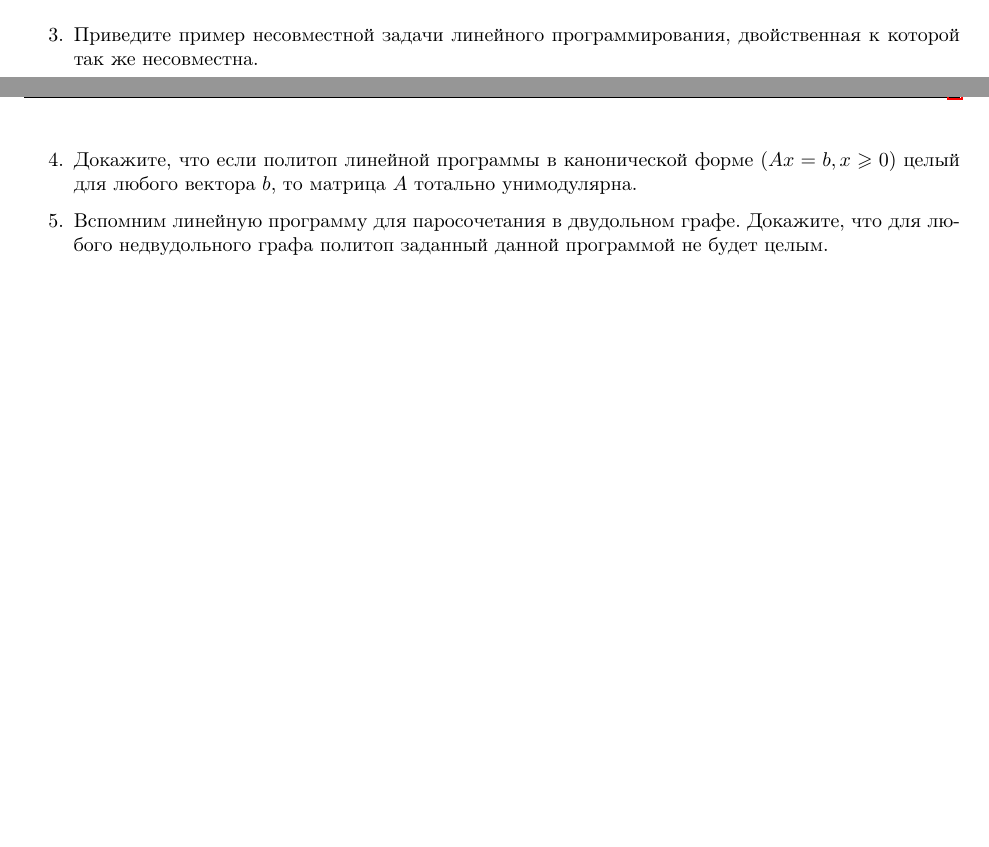
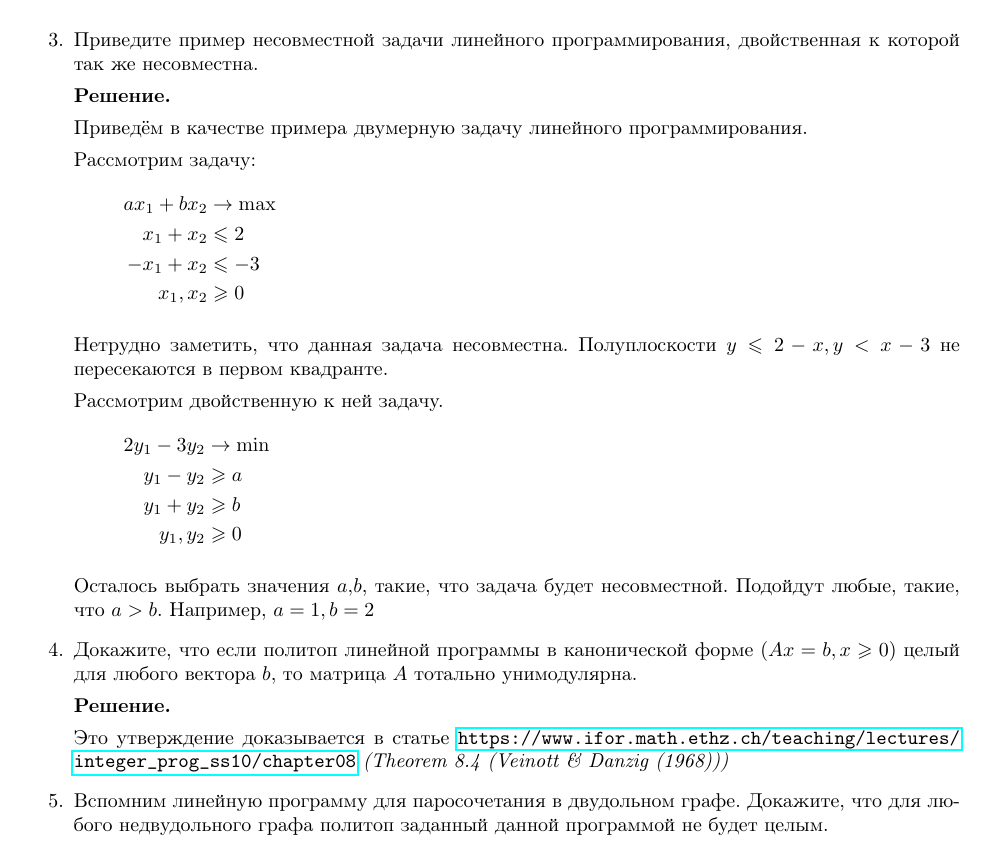
Before and after one commit to bibaev/algo-spring, a LaTeX document (ha/Report.tex, which reads ha/ha/ha8.tex): two parts of pages 1 and 2 of 3 before the commit and part of page 2 of 3 after it, the two joined at a grey line, cut so that both start at the same text, the shorter picture padded with empty space. Compiled offline with pdfLaTeX.

Commit message:
Add solutions for tasks 3,4.

```diff
--- a/ha/ha/ha8.tex
+++ b/ha/ha/ha8.tex
@@ -42,8 +42,36 @@
 	\item Приведите пример несовместной задачи линейного программирования, двойственная к которой так же
 	несовместна.
 
+	\textbf{Решение.}
+
+	Приведём в качестве примера двумерную задачу линейного программирования.
+
+	Рассмотрим задачу:
+	\begin{align*}
+		a x_1 + b x_2 &\to \max \\
+		x_1 + x_2 &\leqslant 2 \\
+		-x_1 + x_2 &\leqslant -3\\
+		x_1, x_2 &\geqslant 0
+	\end{align*}
+
+	Нетрудно заметить, что данная задача несовместна. Полуплоскости $y \leqslant 2 - x, y < x - 3$ не пересекаются в первом квадранте.
+
+	Рассмотрим двойственную к ней задачу.
+	\begin{align*}
+		2 y_1 - 3y_2 &\to \min\\
+		y_1 - y_2 &\geqslant a \\
+		y_1 + y_2 &\geqslant b \\
+		y_1, y_2 &\geqslant 0
+	\end{align*}
+
+	Осталось выбрать значения $a,b$, такие, что задача будет несовместной. Подойдут любые, такие, что $a > b$. Например, $a = 1, b = 2$
+
 	\item Докажите, что если политоп линейной программы в канонической форме $(Ax = b, x \geqslant 0)$ целый для
 	любого вектора $b$, то матрица $A$ тотально унимодулярна.
+
+	\textbf{Решение.}
+
+	Это утверждение доказывается в статье \url{https://www.ifor.math.ethz.ch/teaching/lectures/integer_prog_ss10/chapter08} \textit{(Theorem 8.4 (Veinott \& Danzig (1968)))}
 
 	\item Вспомним линейную программу для паросочетания в двудольном графе. Докажите, что для любого
 	недвудольного графа политоп заданный данной программой не будет целым.
```
